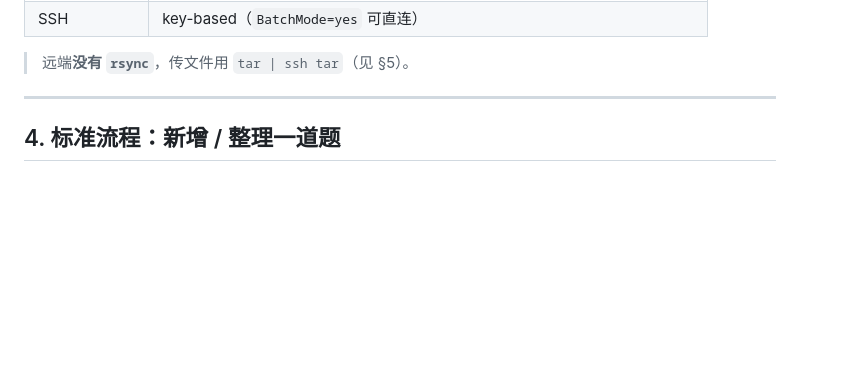
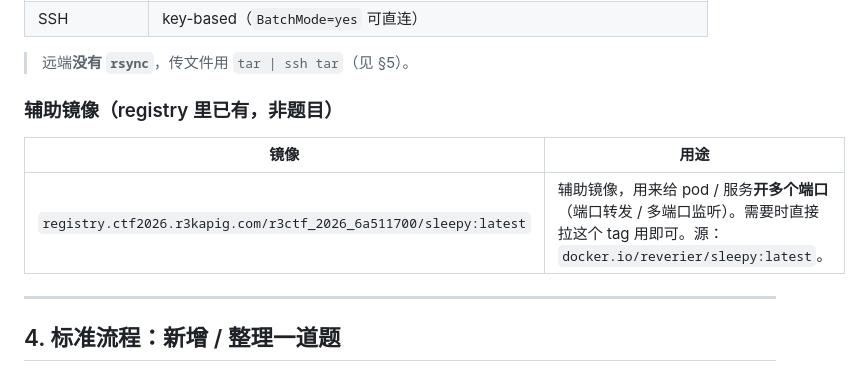
Before and after one commit to r3kapig/r3ctf-2026, a Markdown page: AGENTS.md, the part around the change. GitHub-like rendering; blank space fills up the shorter version.

Commit message:
AGENTS.md: document sleepy helper image (multi-port)

```diff
--- a/AGENTS.md
+++ b/AGENTS.md
@@ -70,6 +70,12 @@ fi
 | SSH | key-based（`BatchMode=yes` 可直连） |
 
 > 远端**没有 `rsync`**，传文件用 `tar | ssh tar`（见 §5）。
+
+### 辅助镜像（registry 里已有，非题目）
+
+| 镜像 | 用途 |
+|---|---|
+| `registry.ctf2026.r3kapig.com/r3ctf_2026_6a511700/sleepy:latest` | 辅助镜像，用来给 pod / 服务**开多个端口**（端口转发 / 多端口监听）。需要时直接拉这个 tag 用即可。源：`docker.io/reverier/sleepy:latest`。 |
 
 ---
 
```
